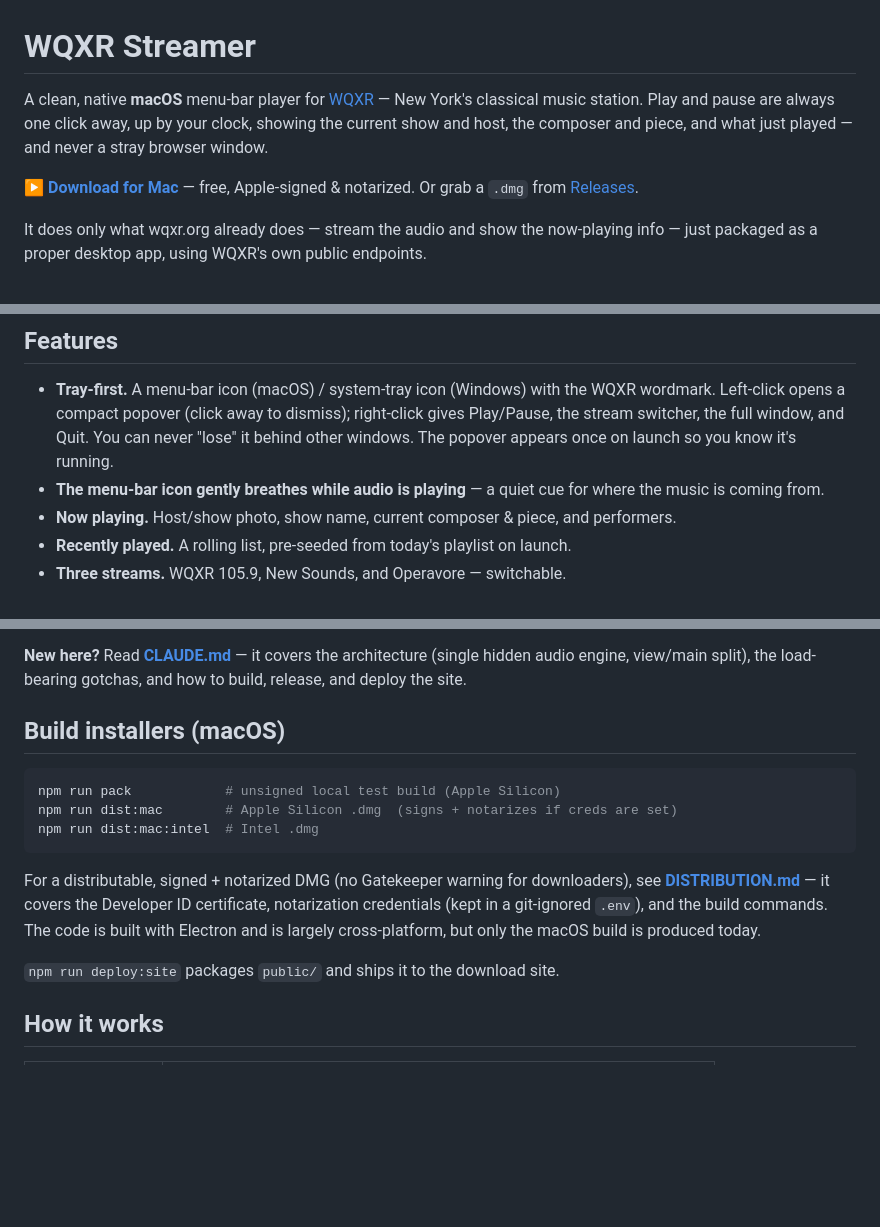
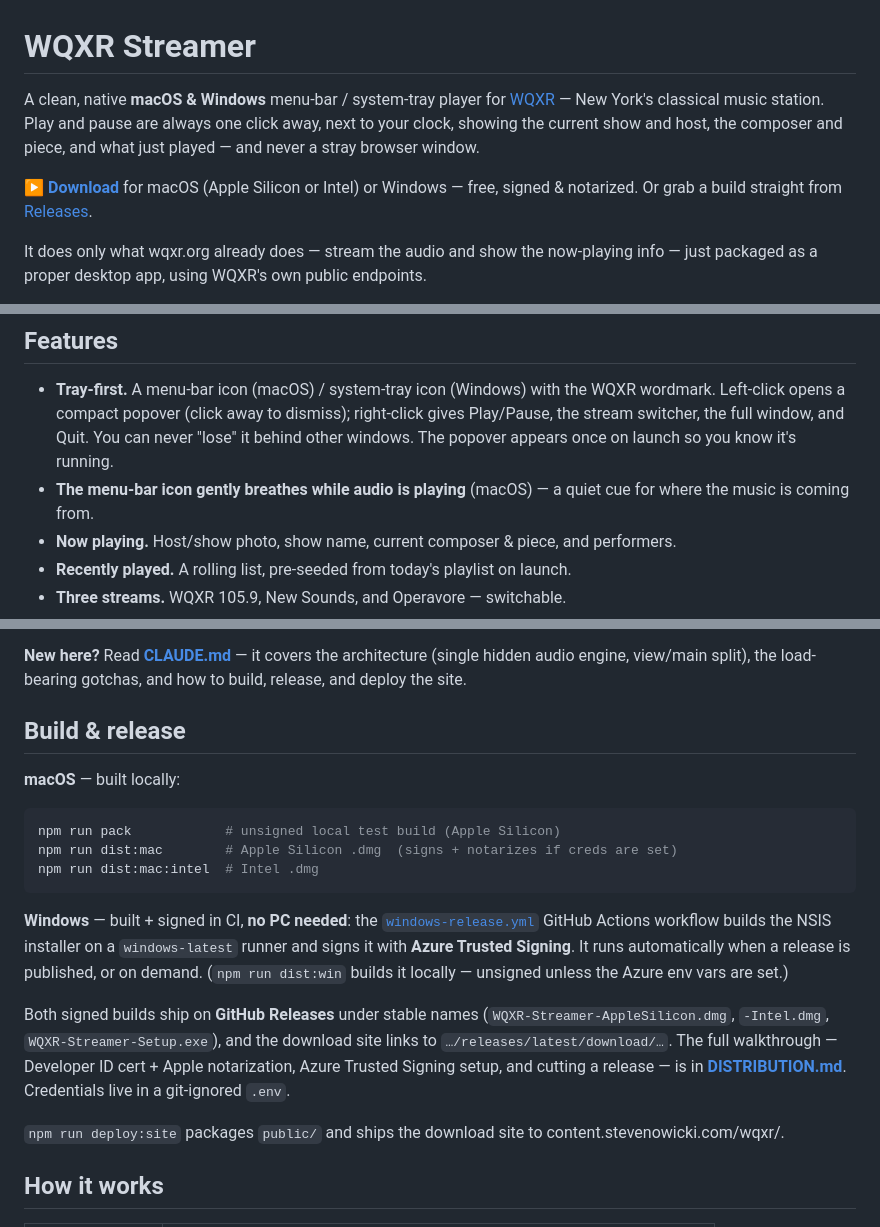
Before and after one commit to stevenowicki/wqxr-streamer, a Markdown page: README.md, 3 parts joined by grey strips. Rendered like a GitHub page; blank space fills up the shorter version.

````diff
--- a/README.md
+++ b/README.md
@@ -1,12 +1,13 @@
 # WQXR Streamer
 
-A clean, native **macOS** menu-bar player for [WQXR](https://www.wqxr.org/) — New York's
-classical music station. Play and pause are always one click away, up by your clock, showing
-the current show and host, the composer and piece, and what just played — and never a stray
-browser window.
+A clean, native **macOS & Windows** menu-bar / system-tray player for
+[WQXR](https://www.wqxr.org/) — New York's classical music station. Play and pause are always
+one click away, next to your clock, showing the current show and host, the composer and piece,
+and what just played — and never a stray browser window.
 
-**▶ [Download for Mac](https://content.stevenowicki.com/wqxr/)** — free, Apple-signed &
-notarized. Or grab a `.dmg` from [Releases](https://github.com/stevenowicki/wqxr-streamer/releases/latest).
+**▶ [Download](https://content.stevenowicki.com/wqxr/)** for macOS (Apple Silicon or Intel) or
+Windows — free, signed & notarized. Or grab a build straight from
+[Releases](https://github.com/stevenowicki/wqxr-streamer/releases/latest).
 
 It does only what wqxr.org already does — stream the audio and show the now-playing info —
 just packaged as a proper desktop app, using WQXR's own public endpoints.
@@ -22,8 +23,8 @@ just packaged as a proper desktop app, using WQXR's own public endpoints.
   wordmark. Left-click opens a compact popover (click away to dismiss); right-click gives
   Play/Pause, the stream switcher, the full window, and Quit. You can never "lose" it
   behind other windows. The popover appears once on launch so you know it's running.
-- **The menu-bar icon gently breathes while audio is playing** — a quiet cue for where
-  the music is coming from.
+- **The menu-bar icon gently breathes while audio is playing** (macOS) — a quiet cue for
+  where the music is coming from.
 - **Now playing.** Host/show photo, show name, current composer & piece, and performers.
 - **Recently played.** A rolling list, pre-seeded from today's playlist on launch.
 - **Three streams.** WQXR 105.9, New Sounds, and Operavore — switchable.
@@ -50,7 +51,9 @@ Set `WQXR_DEBUG=1` to forward renderer console logs to the terminal.
 hidden audio engine, view/main split), the load-bearing gotchas, and how to build,
 release, and deploy the site.
 
-## Build installers (macOS)
+## Build & release
+
+**macOS** — built locally:
 
 ```bash
 npm run pack            # unsigned local test build (Apple Silicon)
@@ -58,12 +61,20 @@ npm run dist:mac        # Apple Silicon .dmg  (signs + notarizes if creds are se
 npm run dist:mac:intel  # Intel .dmg
 ```
 
-For a distributable, signed + notarized DMG (no Gatekeeper warning for downloaders), see
-**[DISTRIBUTION.md](DISTRIBUTION.md)** — it covers the Developer ID certificate, notarization
-credentials (kept in a git-ignored `.env`), and the build commands. The code is built with
-Electron and is largely cross-platform, but only the macOS build is produced today.
+**Windows** — built + signed in CI, **no PC needed**: the
+[`windows-release.yml`](.github/workflows/windows-release.yml) GitHub Actions workflow builds
+the NSIS installer on a `windows-latest` runner and signs it with **Azure Trusted Signing**. It
+runs automatically when a release is published, or on demand. (`npm run dist:win` builds it
+locally — unsigned unless the Azure env vars are set.)
 
-`npm run deploy:site` packages `public/` and ships it to the download site.
+Both signed builds ship on **GitHub Releases** under stable names
+(`WQXR-Streamer-AppleSilicon.dmg`, `-Intel.dmg`, `WQXR-Streamer-Setup.exe`), and the download
+site links to `…/releases/latest/download/…`. The full walkthrough — Developer ID cert + Apple
+notarization, Azure Trusted Signing setup, and cutting a release — is in
+**[DISTRIBUTION.md](DISTRIBUTION.md)**. Credentials live in a git-ignored `.env`.
+
+`npm run deploy:site` packages `public/` and ships the download site to
+content.stevenowicki.com/wqxr/.
 
 ## How it works
 
````
Also changed, not shown: CLAUDE.md (+24 -9 lines), DISTRIBUTION.md (+4 -2 lines).
